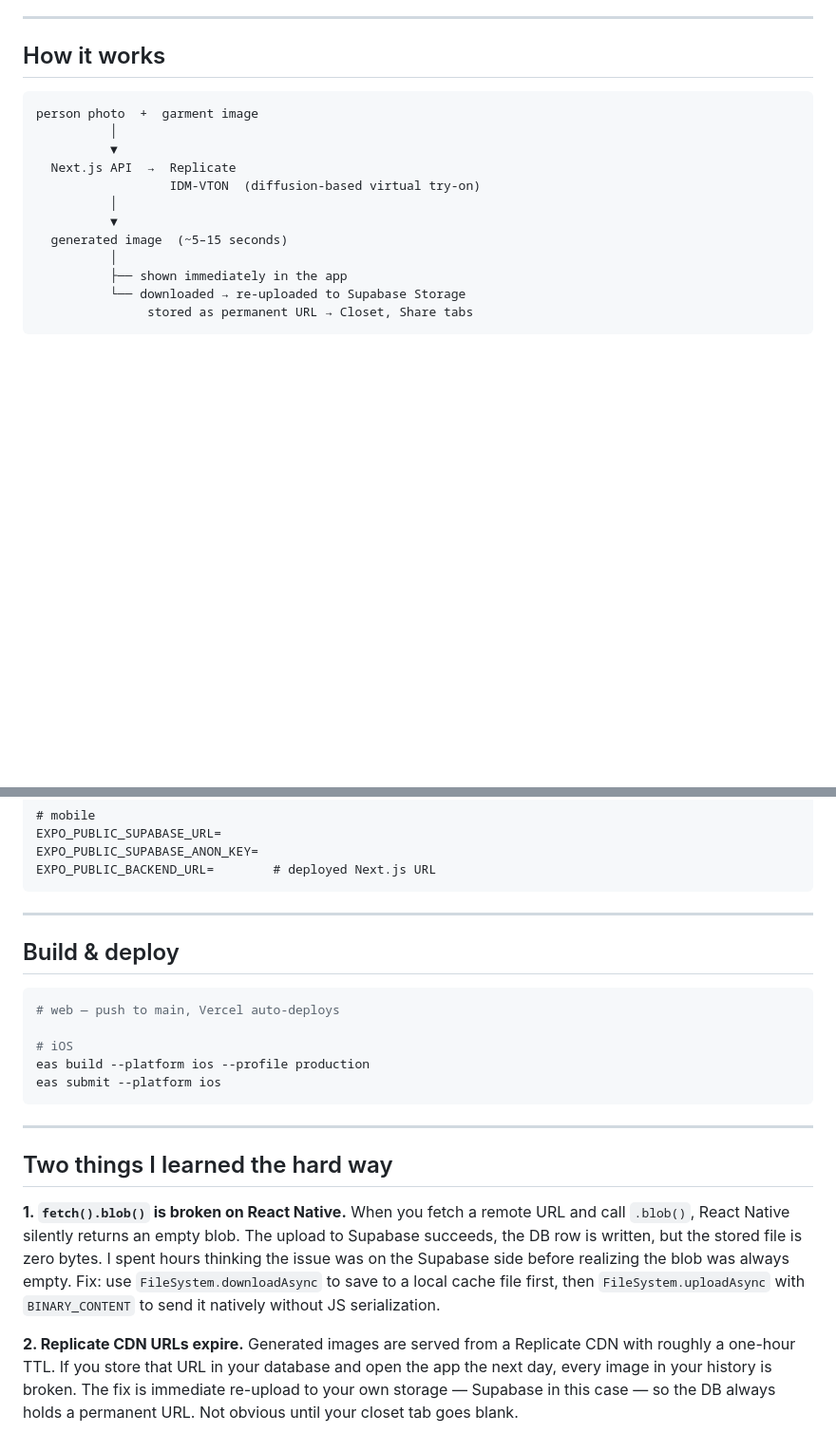
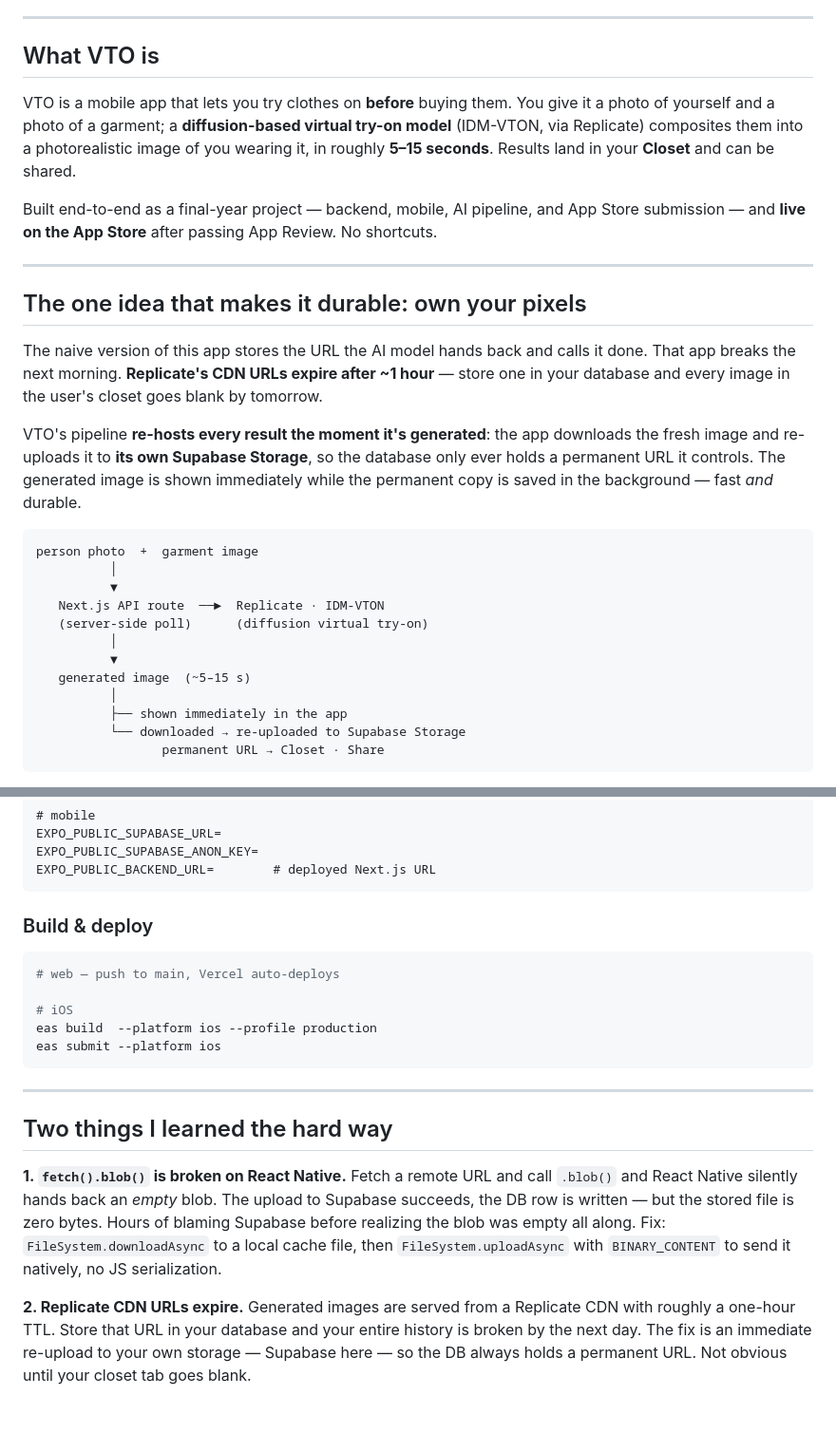
Before and after one commit to selimfedakar/virtual_try_on, a Markdown page: README.md, 2 parts joined by grey strips. Shown at 95% size. Drawn GitHub-style; blank space fills up the shorter version.

````diff
--- a/README.md
+++ b/README.md
@@ -9,20 +23,41 @@ Built end-to-end as a final-year project: backend, mobile, AI pipeline, and App
 
 ---
 
-## How it works
+## What VTO is
+
+VTO is a mobile app that lets you try clothes on **before** buying them. You give it a
+photo of yourself and a photo of a garment; a **diffusion-based virtual try-on model**
+(IDM-VTON, via Replicate) composites them into a photorealistic image of you wearing it,
+in roughly **5–15 seconds**. Results land in your **Closet** and can be shared.
+
+Built end-to-end as a final-year project — backend, mobile, AI pipeline, and App Store
+submission — and **live on the App Store** after passing App Review. No shortcuts.
+
+---
+
+## The one idea that makes it durable: own your pixels
+
+The naive version of this app stores the URL the AI model hands back and calls it done.
+That app breaks the next morning. **Replicate's CDN URLs expire after ~1 hour** — store
+one in your database and every image in the user's closet goes blank by tomorrow.
+
+VTO's pipeline **re-hosts every result the moment it's generated**: the app downloads the
+fresh image and re-uploads it to **its own Supabase Storage**, so the database only ever
+holds a permanent URL it controls. The generated image is shown immediately while the
+permanent copy is saved in the background — fast *and* durable.
 
 ```
 person photo  +  garment image
           │
           ▼
-  Next.js API  →  Replicate
-                  IDM-VTON  (diffusion-based virtual try-on)
+   Next.js API route  ──►  Replicate · IDM-VTON
+   (server-side poll)      (diffusion virtual try-on)
           │
           ▼
-  generated image  (~5–15 seconds)
+   generated image  (~5–15 s)
           │
           ├── shown immediately in the app
           └── downloaded → re-uploaded to Supabase Storage
-               stored as permanent URL → Closet, Share tabs
+                 permanent URL → Closet · Share
 ```
 
@@ -102,15 +183,13 @@ EXPO_PUBLIC_SUPABASE_ANON_KEY=
 EXPO_PUBLIC_BACKEND_URL=        # deployed Next.js URL
 ```
 
----
-
-## Build & deploy
+### Build & deploy
 
 ```bash
 # web — push to main, Vercel auto-deploys
 
 # iOS
-eas build --platform ios --profile production
+eas build  --platform ios --profile production
 eas submit --platform ios
 ```
 
@@ -119,7 +198,14 @@ eas submit --platform ios
 ## Two things I learned the hard way
 
 **1. `fetch().blob()` is broken on React Native.**
-When you fetch a remote URL and call `.blob()`, React Native silently returns an empty blob. The upload to Supabase succeeds, the DB row is written, but the stored file is zero bytes. I spent hours thinking the issue was on the Supabase side before realizing the blob was always empty. Fix: use `FileSystem.downloadAsync` to save to a local cache file first, then `FileSystem.uploadAsync` with `BINARY_CONTENT` to send it natively without JS serialization.
+Fetch a remote URL and call `.blob()` and React Native silently hands back an *empty*
+blob. The upload to Supabase succeeds, the DB row is written — but the stored file is
+zero bytes. Hours of blaming Supabase before realizing the blob was empty all along. Fix:
+`FileSystem.downloadAsync` to a local cache file, then `FileSystem.uploadAsync` with
+`BINARY_CONTENT` to send it natively, no JS serialization.
 
 **2. Replicate CDN URLs expire.**
-Generated images are served from a Replicate CDN with roughly a one-hour TTL. If you store that URL in your database and open the app the next day, every image in your history is broken. The fix is immediate re-upload to your own storage — Supabase in this case — so the DB always holds a permanent URL. Not obvious until your closet tab goes blank.
+Generated images are served from a Replicate CDN with roughly a one-hour TTL. Store that
+URL in your database and your entire history is broken by the next day. The fix is an
+immediate re-upload to your own storage — Supabase here — so the DB always holds a
+permanent URL. Not obvious until your closet tab goes blank.
````
Also changed, not shown: other parts of README.md (+101 -41 lines).
